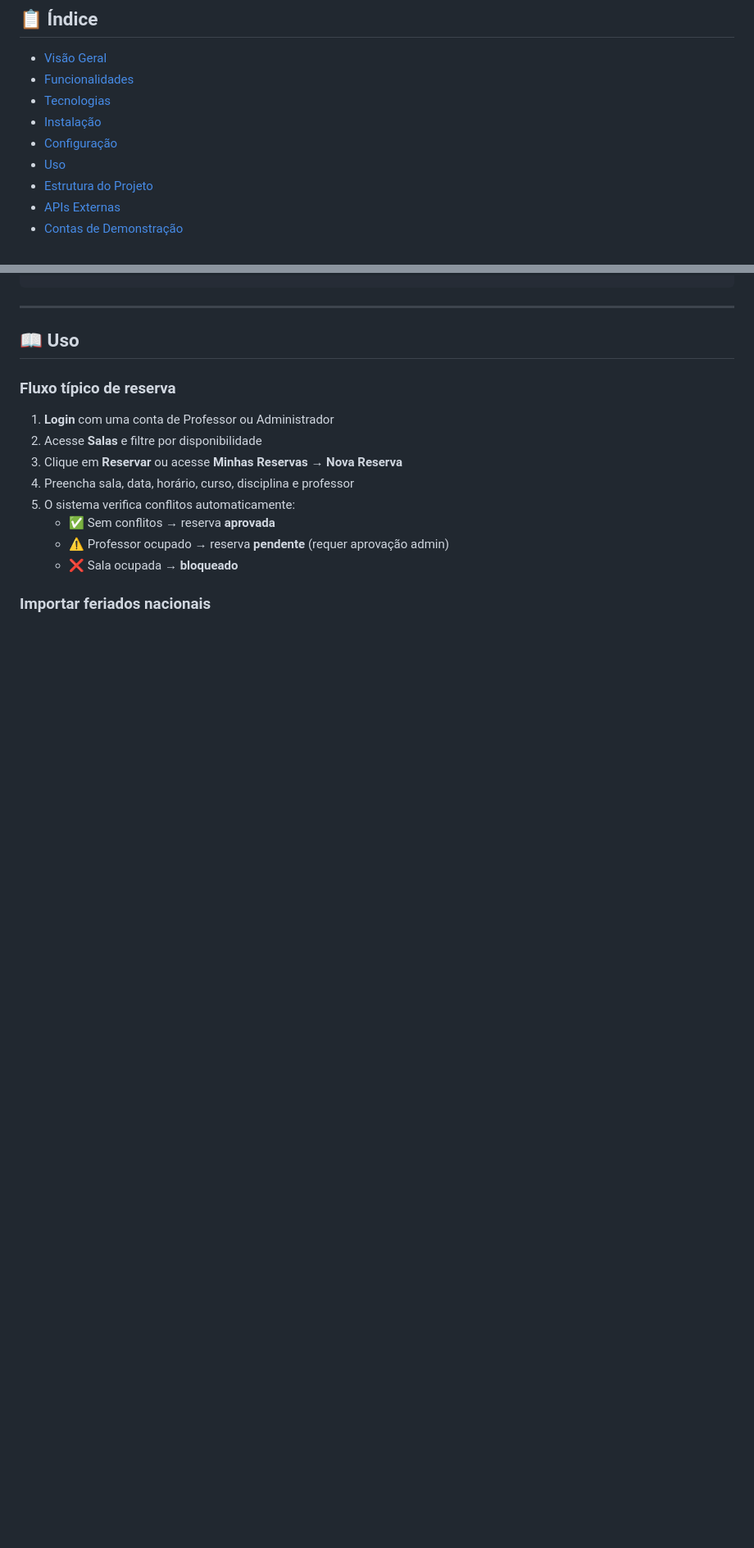
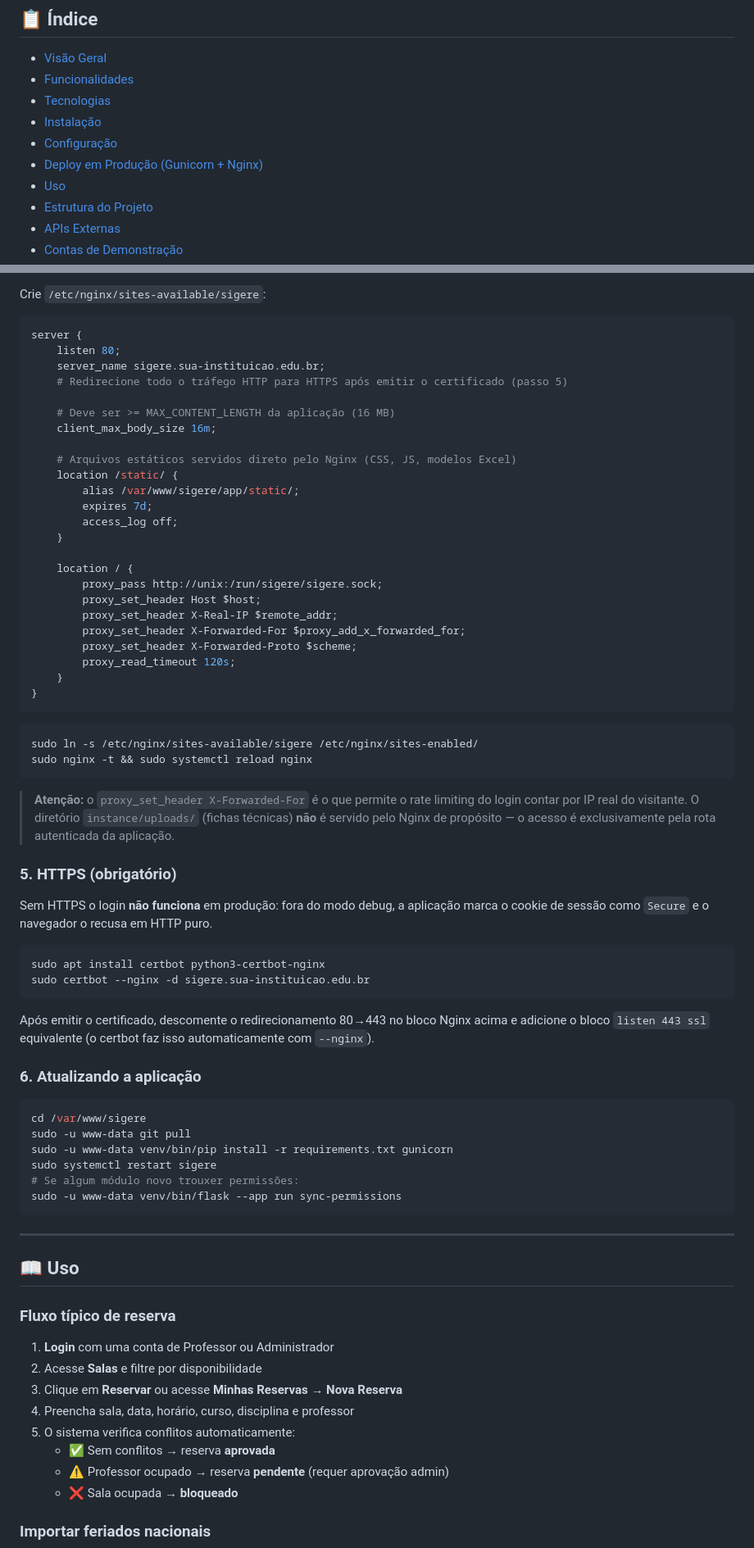
Before and after one commit to jmisturini/SIGerE, a Markdown page: README.md, 2 parts joined by grey strips. Shown at 82% size. GitHub-like rendering; blank space fills up the shorter version.

Commit message:
docs: adiciona guia de deploy com Gunicorn + Nginx

````diff
--- a/README.md
+++ b/README.md
@@ -20,6 +20,7 @@
 - [Tecnologias](#-tecnologias)
 - [Instalação](#-instalação)
 - [Configuração](#-configuração)
+- [Deploy em Produção (Gunicorn + Nginx)](#-deploy-em-produção-gunicorn--nginx)
 - [Uso](#-uso)
 - [Estrutura do Projeto](#-estrutura-do-projeto)
 - [APIs Externas](#-apis-externas)
@@ -213,3 +303,59 @@ export TOTEM_LONGITUDE="-46.6333"   # Longitude da sua instituição
+Crie `/etc/nginx/sites-available/sigere`:
+
+```nginx
+server {
+    listen 80;
+    server_name sigere.sua-instituicao.edu.br;
+    # Redirecione todo o tráfego HTTP para HTTPS após emitir o certificado (passo 5)
+
+    # Deve ser >= MAX_CONTENT_LENGTH da aplicação (16 MB)
+    client_max_body_size 16m;
+
+    # Arquivos estáticos servidos direto pelo Nginx (CSS, JS, modelos Excel)
+    location /static/ {
+        alias /var/www/sigere/app/static/;
+        expires 7d;
+        access_log off;
+    }
+
+    location / {
+        proxy_pass http://unix:/run/sigere/sigere.sock;
+        proxy_set_header Host $host;
+        proxy_set_header X-Real-IP $remote_addr;
+        proxy_set_header X-Forwarded-For $proxy_add_x_forwarded_for;
+        proxy_set_header X-Forwarded-Proto $scheme;
+        proxy_read_timeout 120s;
+    }
+}
+```
+
+```bash
+sudo ln -s /etc/nginx/sites-available/sigere /etc/nginx/sites-enabled/
+sudo nginx -t && sudo systemctl reload nginx
+```
+
+> **Atenção:** o `proxy_set_header X-Forwarded-For` é o que permite o rate limiting do login contar por IP real do visitante. O diretório `instance/uploads/` (fichas técnicas) **não** é servido pelo Nginx de propósito — o acesso é exclusivamente pela rota autenticada da aplicação.
+
+### 5. HTTPS (obrigatório)
+
+Sem HTTPS o login **não funciona** em produção: fora do modo debug, a aplicação marca o cookie de sessão como `Secure` e o navegador o recusa em HTTP puro.
+
+```bash
+sudo apt install certbot python3-certbot-nginx
+sudo certbot --nginx -d sigere.sua-instituicao.edu.br
+```
+
+Após emitir o certificado, descomente o redirecionamento 80→443 no bloco Nginx acima e adicione o bloco `listen 443 ssl` equivalente (o certbot faz isso automaticamente com `--nginx`).
+
+### 6. Atualizando a aplicação
+
+```bash
+cd /var/www/sigere
+sudo -u www-data git pull
+sudo -u www-data venv/bin/pip install -r requirements.txt gunicorn
+sudo systemctl restart sigere
+# Se algum módulo novo trouxer permissões:
+sudo -u www-data venv/bin/flask --app run sync-permissions
 ```
 
 ---
````
Also changed, not shown: other parts of README.md (+89 -0 lines).
